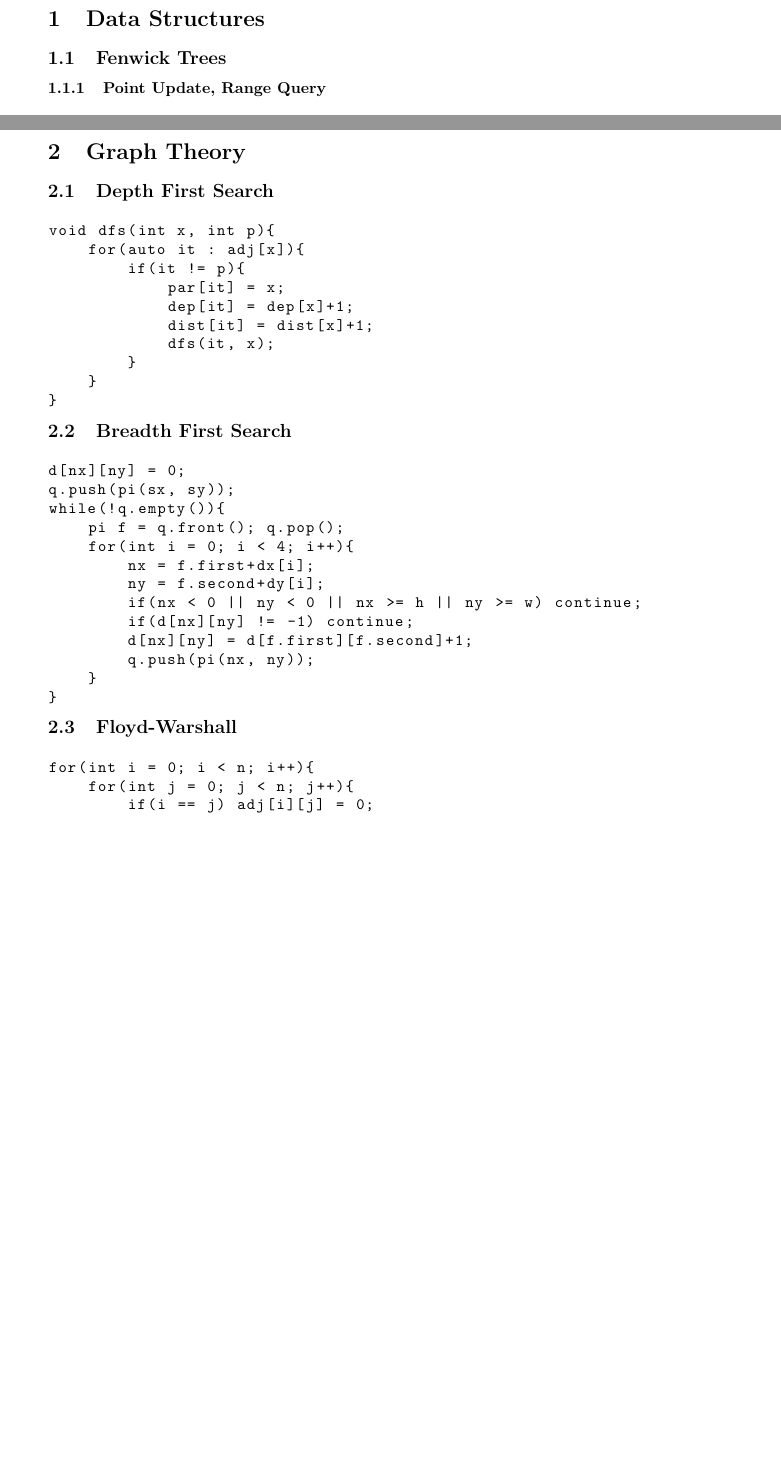
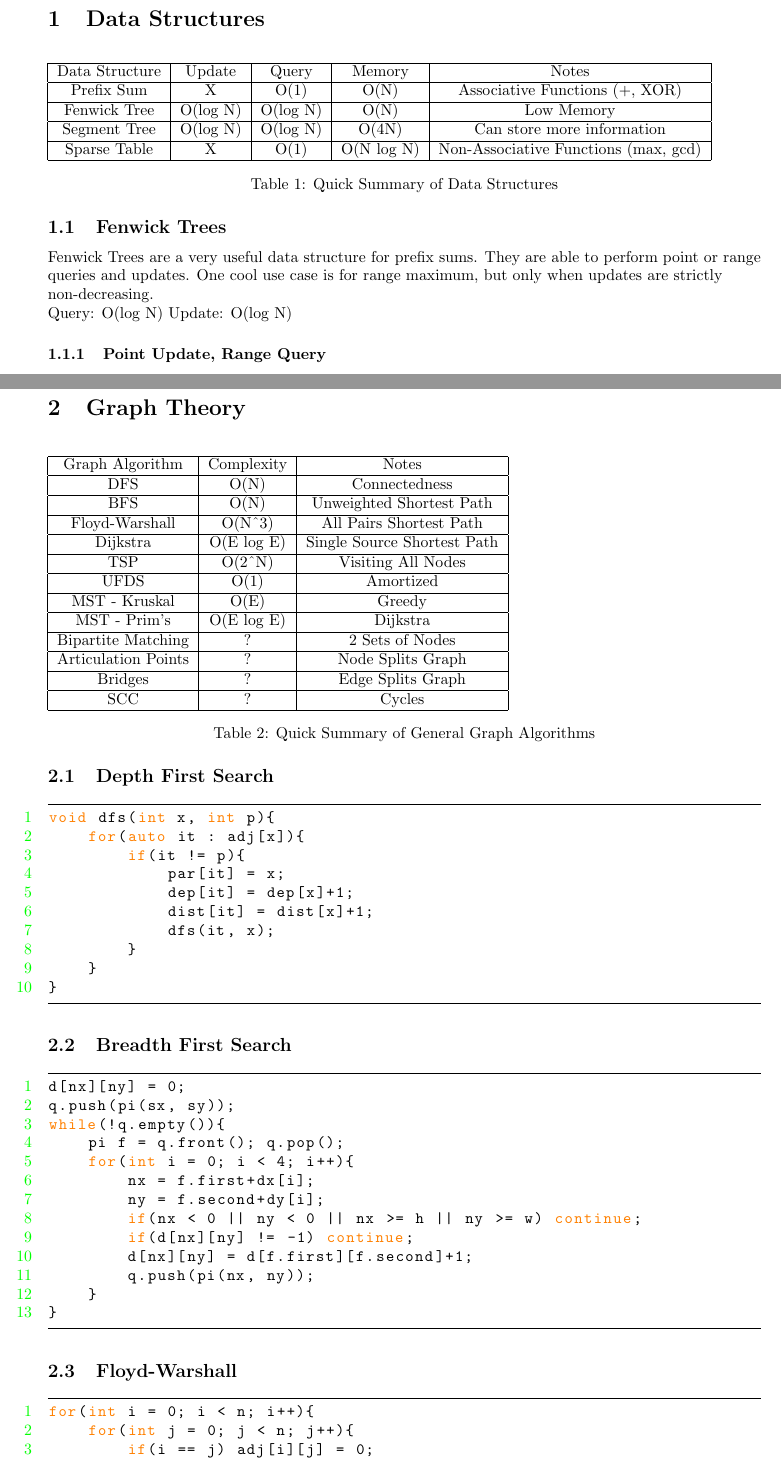
Before and after one commit to ngmhprogramming/noiref, a LaTeX document (2020/noiref.tex): two parts of pages 3 and 5 of 19 before the commit and two parts of pages 3 and 6 of 22 after it, joined at a grey line, cut so that both start at the same text, the shorter picture padded with empty space. The pictures show the PDF file 2020/noiref.pdf that the author committed with the source.

Commit message:
colours, tables, memes

```diff
--- a/2020/noiref.tex
+++ b/2020/noiref.tex
@@ -15,6 +28,31 @@
 \newpage
 
 \section{Data Structures}
+
+\begin{table}[H]
+\begin{tabular}{|c|c|c|c|c|}
+\hline
+Data Structure & Update   & Query    & Memory     & Notes                                \\ \hline
+Prefix Sum     & X        & O(1)     & O(N)       & Associative Functions (+, XOR)       \\ \hline
+Fenwick Tree   & O(log N) & O(log N) & O(N)       & Low Memory                           \\ \hline
+Segment Tree   & O(log N) & O(log N) & O(4N)      & Can store more information           \\ \hline
+Sparse Table   & X        & O(1)     & O(N log N) & Non-Associative Functions (max, gcd) \\ \hline
+\end{tabular}
+\caption{Quick Summary of Data Structures}
+\label{tab:ds}
+\end{table}
+
 \subsection{Fenwick Trees}
+
+\begin{flushleft}
+Fenwick Trees are a very useful data structure for prefix sums.
+They are able to perform point or range queries and updates.
+One cool use case is for range maximum, but only when updates are strictly
+non-decreasing.
+
+Query: O(log N)
+Update: O(log N)
+\end{flushleft}
+
 \subsubsection{Point Update, Range Query}
 \lstinputlisting[language=C++]{ds_fw_purq.cpp}
@@ -24,6 +62,15 @@
 \lstinputlisting[language=C++]{ds_fw_rurq.cpp}
 
 \subsection{Segment Trees}
+
+\begin{flushleft}
+Segment Trees are a very useful data structure for range queries.
+These queries can be on anything really, one use case is for finding the Kth largest element.
+
+Query: O(log N)
+Update: O(log N)
+\end{flushleft}
+
 \subsubsection{1D}
 \lstinputlisting[language=C++]{ds_st_1d.cpp}
 \subsubsection{Lazy Propagation}
@@ -39,3 +98,24 @@
+\begin{table}[H]
+\begin{tabular}{|c|c|c|}
+\hline
+Graph Algorithm     & Complexity              & Notes                       \\ \hline
+DFS                 & O(N)                    & Connectedness               \\ \hline
+BFS                 & O(N)                    & Unweighted Shortest Path    \\ \hline
+Floyd-Warshall      & O(N\textasciicircum{}3) & All Pairs Shortest Path     \\ \hline
+Dijkstra            & O(E log E)              & Single Source Shortest Path \\ \hline
+TSP                 & O(2\textasciicircum{}N) & Visiting All Nodes          \\ \hline
+UFDS                & O(1)                    & Amortized                   \\ \hline
+MST - Kruskal       & O(E)                    & Greedy                      \\ \hline
+MST - Prim's        & O(E log E)              & Dijkstra                    \\ \hline
+Bipartite Matching  & ?                       & 2 Sets of Nodes             \\ \hline
+Articulation Points & ?                       & Node Splits Graph           \\ \hline
+Bridges             & ?                       & Edge Splits Graph           \\ \hline
+SCC                 & ?                       & Cycles                      \\ \hline
+\end{tabular}
+\caption{Quick Summary of General Graph Algorithms}
+\label{tab:gt}
+\end{table}
+
 \subsection{Depth First Search}
 \lstinputlisting[language=C++]{graph_dfs.cpp}
 \subsection{Breadth First Search}
@@ -89,3 +169,7 @@
 \lstinputlisting[language=C++]{graph_tree_cd.cpp}
 
 \section{Dynamic Programming}
+
+\begin{table}[H]
+\begin{tabular}{|c|c|c|}
+\hline
@@ -92,3 +179,17 @@
+Knapsack - 0-1      & O(NS)                   &           \\ \hline
+Knapsack - 0-K      & O(log2(K)+NS)           &           \\ \hline
+LIS - Naive         & O(N\textasciicircum{}2) &           \\ \hline
+LIS - DS / Optimal  & O(N log N)              &           \\ \hline
+LCS                 & O(N\textasciicircum{}2) &           \\ \hline
+LCS - LIS           & O(N log N)              &           \\ \hline
+Digits              & O(10|N|)                &           \\ \hline
+Convex Hull Speedup & O(N)                    & Amortized \\ \hline
+Divide and Conquer  & O(N log N)              &           \\ \hline
+\end{tabular}
+\caption{Quick Summary of General Dynamic Programming Algorithms}
+\label{tab:dp}
+\end{table}
+
 \subsection{Coin Change}
 \lstinputlisting[language=C++]{dp_coin_change.cpp}
 \subsection{Coin Combinations}
```
Also changed, not shown: 2020/41YvluOnlsL._BO1,204,203,200_.jpg (added), 2020/noiref.pdf, 2020/r_1780656_LWjWZ.jpg (added), 2020/noiref.tex (46 more changed lines), 3 other files.
